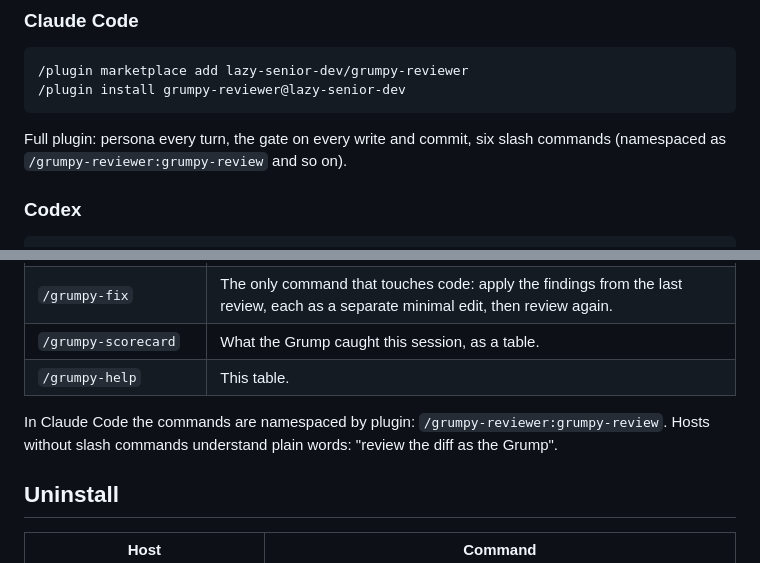
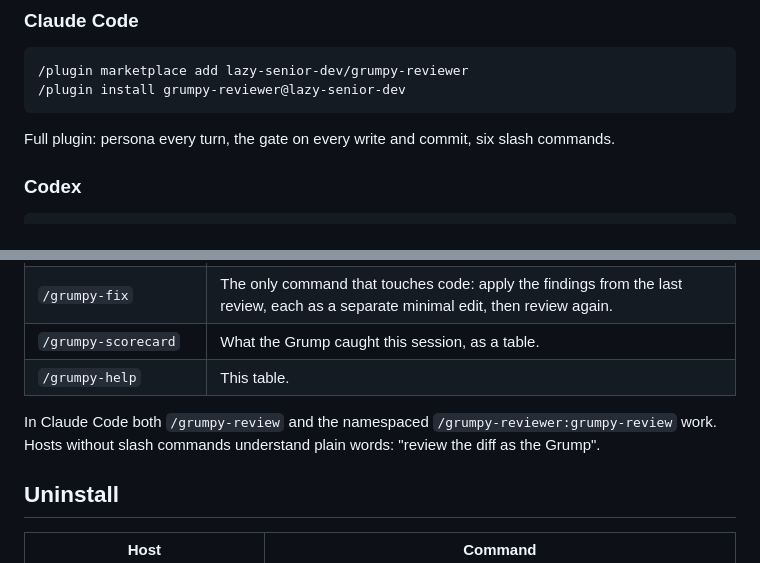
Before and after one commit to lazy-senior-dev/grumpy-reviewer, a Markdown page: README.md, 2 parts joined by grey strips. Drawn GitHub-style.

Commit message:
docs: command forms verified in a live session

````diff
--- a/README.md
+++ b/README.md
@@ -128,7 +128,7 @@ Pick your agent. Start a new session after installing; the Grump is there from t
 /plugin install grumpy-reviewer@lazy-senior-dev
 ```
 
-Full plugin: persona every turn, the gate on every write and commit, six slash commands (namespaced as `/grumpy-reviewer:grumpy-review` and so on).
+Full plugin: persona every turn, the gate on every write and commit, six slash commands.
 
 ### Codex
 
@@ -224,7 +224,7 @@ Inputs: `mode` (`nag` or `gate`), `provider` (`anthropic` or `openai`, with `OPE
 | `/grumpy-scorecard` | What the Grump caught this session, as a table. |
 | `/grumpy-help` | This table. |
 
-In Claude Code the commands are namespaced by plugin: `/grumpy-reviewer:grumpy-review`. Hosts without slash commands understand plain words: "review the diff as the Grump".
+In Claude Code both `/grumpy-review` and the namespaced `/grumpy-reviewer:grumpy-review` work. Hosts without slash commands understand plain words: "review the diff as the Grump".
 
 ## Uninstall
 
````
